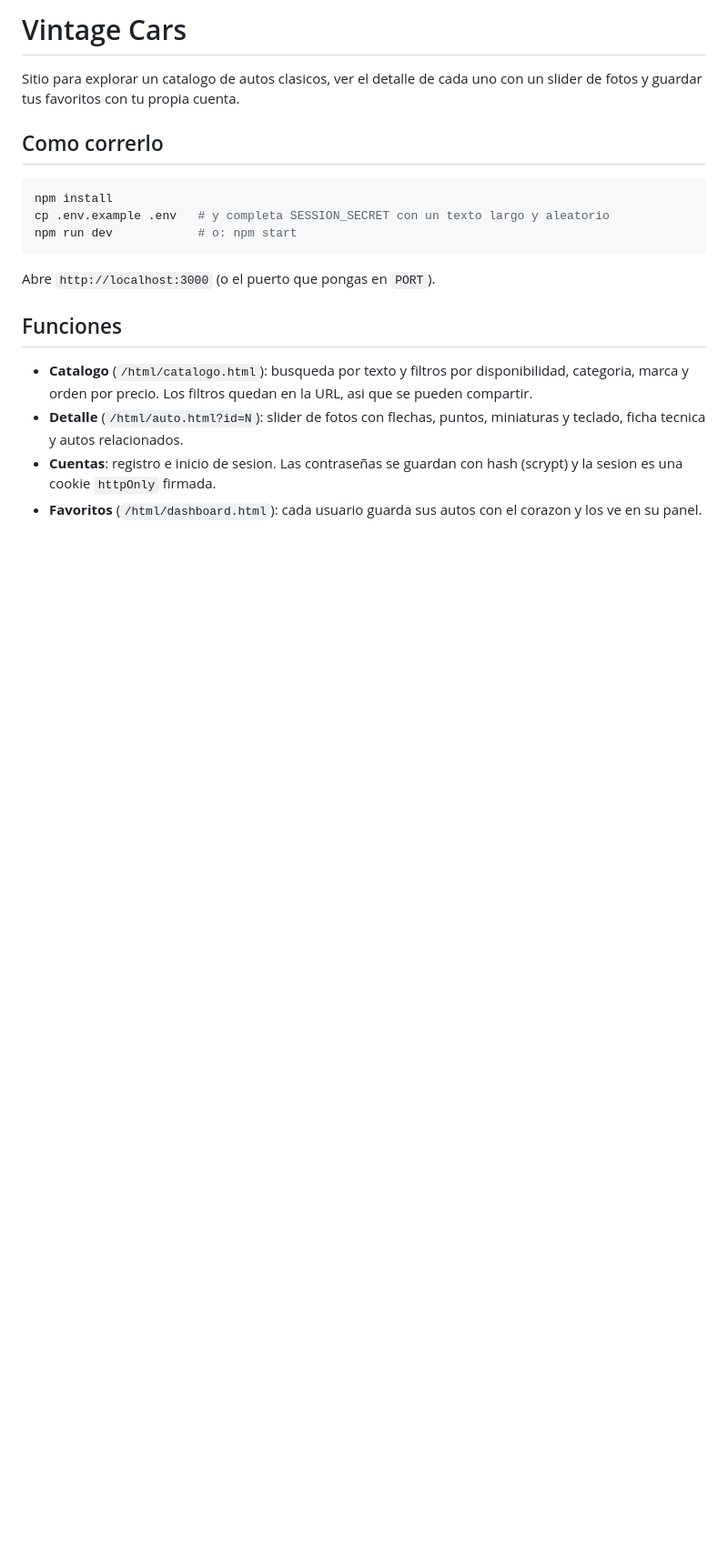
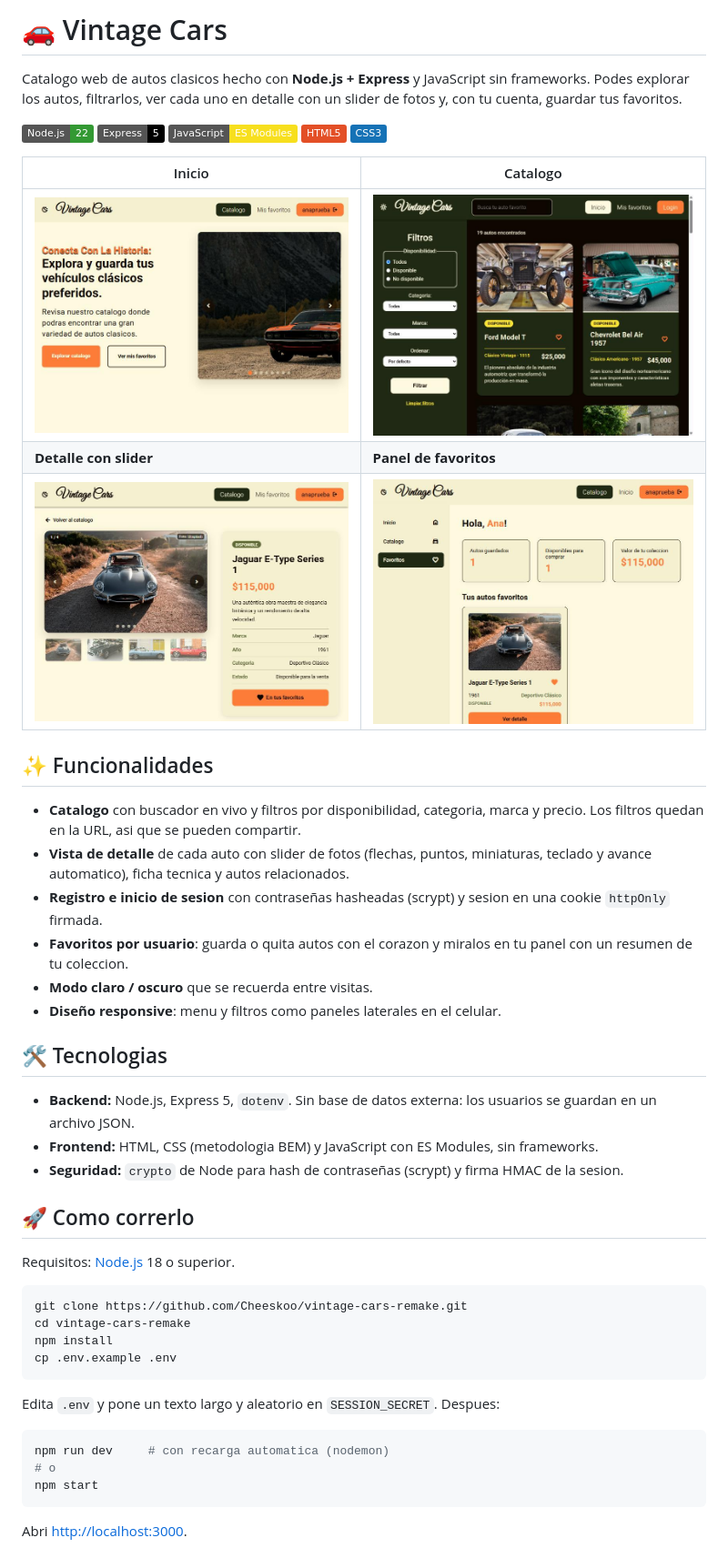
Before and after one commit to Cheeskoo/vintage-cars-remake, a Markdown page: README.md, the part around one of its changes. Shown at 91% size. GitHub-like rendering; pictures changed too: docs/screenshots/catalogo.jpg (added), docs/screenshots/detalle.jpg (added), docs/screenshots/favoritos.jpg (added); badges without logos; blank space fills up the shorter version.

Commit message:
Borrar archivos sin uso y escribir README para GitHub
Co-Authored-By: Claude Opus 5.5 <noreply@anthropic.com>

````diff
--- a/README.md
+++ b/README.md
@@ -1,21 +1,52 @@
-# Vintage Cars
+# 🚗 Vintage Cars
 
-Sitio para explorar un catalogo de autos clasicos, ver el detalle de cada uno con un slider de fotos y guardar tus favoritos con tu propia cuenta.
+Catalogo web de autos clasicos hecho con **Node.js + Express** y JavaScript sin frameworks. Podes explorar los autos, filtrarlos, ver cada uno en detalle con un slider de fotos y, con tu cuenta, guardar tus favoritos.
 
-## Como correrlo
+![Node.js](https://img.shields.io/badge/Node.js-22-339933?logo=node.js&logoColor=white)
+![Express](https://img.shields.io/badge/Express-5-000000?logo=express&logoColor=white)
+![JavaScript](https://img.shields.io/badge/JavaScript-ES_Modules-F7DF1E?logo=javascript&logoColor=black)
+![HTML5](https://img.shields.io/badge/HTML5-E34F26?logo=html5&logoColor=white)
+![CSS3](https://img.shields.io/badge/CSS3-1572B6?logo=css3&logoColor=white)
+
+| Inicio | Catalogo |
+| --- | --- |
+| ![Pagina de inicio](docs/screenshots/inicio.jpg) | ![Catalogo con filtros](docs/screenshots/catalogo.jpg) |
+| **Detalle con slider** | **Panel de favoritos** |
+| ![Detalle de un auto](docs/screenshots/detalle.jpg) | ![Favoritos del usuario](docs/screenshots/favoritos.jpg) |
+
+## ✨ Funcionalidades
+
+- **Catalogo** con buscador en vivo y filtros por disponibilidad, categoria, marca y precio. Los filtros quedan en la URL, asi que se pueden compartir.
+- **Vista de detalle** de cada auto con slider de fotos (flechas, puntos, miniaturas, teclado y avance automatico), ficha tecnica y autos relacionados.
+- **Registro e inicio de sesion** con contraseñas hasheadas (scrypt) y sesion en una cookie `httpOnly` firmada.
+- **Favoritos por usuario**: guarda o quita autos con el corazon y miralos en tu panel con un resumen de tu coleccion.
+- **Modo claro / oscuro** que se recuerda entre visitas.
+- **Diseño responsive**: menu y filtros como paneles laterales en el celular.
+
+## 🛠️ Tecnologias
+
+- **Backend:** Node.js, Express 5, `dotenv`. Sin base de datos externa: los usuarios se guardan en un archivo JSON.
+- **Frontend:** HTML, CSS (metodologia BEM) y JavaScript con ES Modules, sin frameworks.
+- **Seguridad:** `crypto` de Node para hash de contraseñas (scrypt) y firma HMAC de la sesion.
+
+## 🚀 Como correrlo
+
+Requisitos: [Node.js](https://nodejs.org/) 18 o superior.
 
 ```bash
+git clone https://github.com/Cheeskoo/vintage-cars-remake.git
+cd vintage-cars-remake
 npm install
-cp .env.example .env   # y completa SESSION_SECRET con un texto largo y aleatorio
-npm run dev            # o: npm start
+cp .env.example .env
 ```
 
-Abre `http://localhost:3000` (o el puerto que pongas en `PORT`).
+Edita `.env` y pone un texto largo y aleatorio en `SESSION_SECRET`. Despues:
 
-## Funciones
+```bash
+npm run dev     # con recarga automatica (nodemon)
+# o
+npm start
+```
 
-- **Catalogo** (`/html/catalogo.html`): busqueda por texto y filtros por disponibilidad, categoria, marca y orden por precio. Los filtros quedan en la URL, asi que se pueden compartir.
-- **Detalle** (`/html/auto.html?id=N`): slider de fotos con flechas, puntos, miniaturas y teclado, ficha tecnica y autos relacionados.
-- **Cuentas**: registro e inicio de sesion. Las contraseñas se guardan con hash (scrypt) y la sesion es una cookie `httpOnly` firmada.
-- **Favoritos** (`/html/dashboard.html`): cada usuario guarda sus autos con el corazon y los ve en su panel.
+Abri [http://localhost:3000](http://localhost:3000).
 
````
Also changed, not shown: other parts of README.md (+81 -20 lines), 4 other files.
